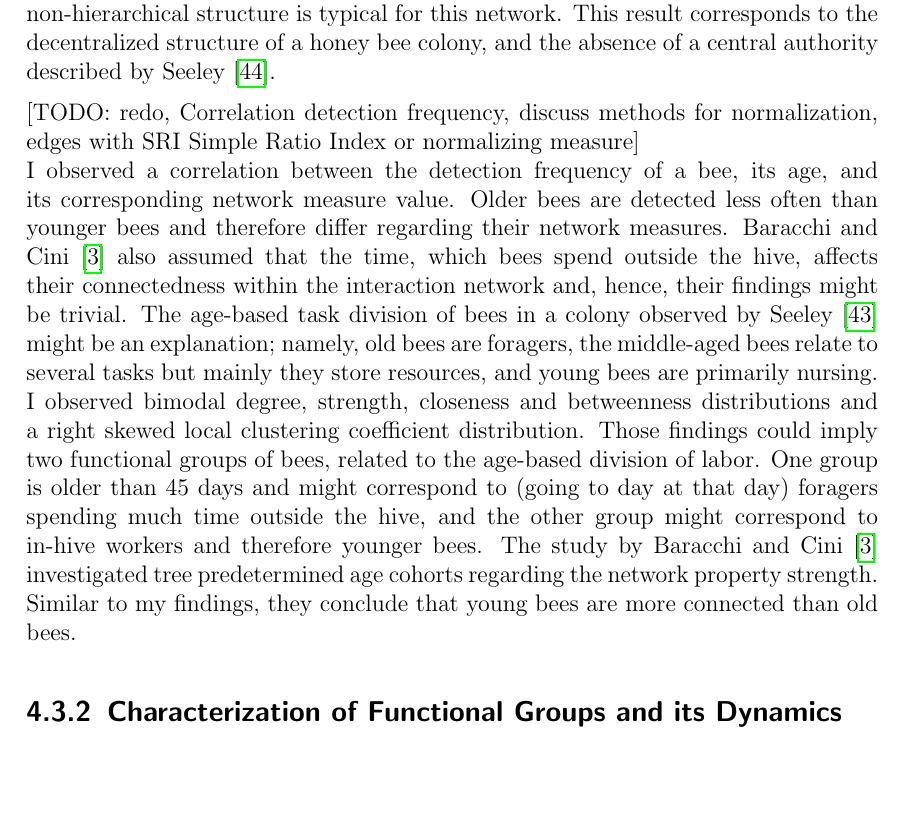
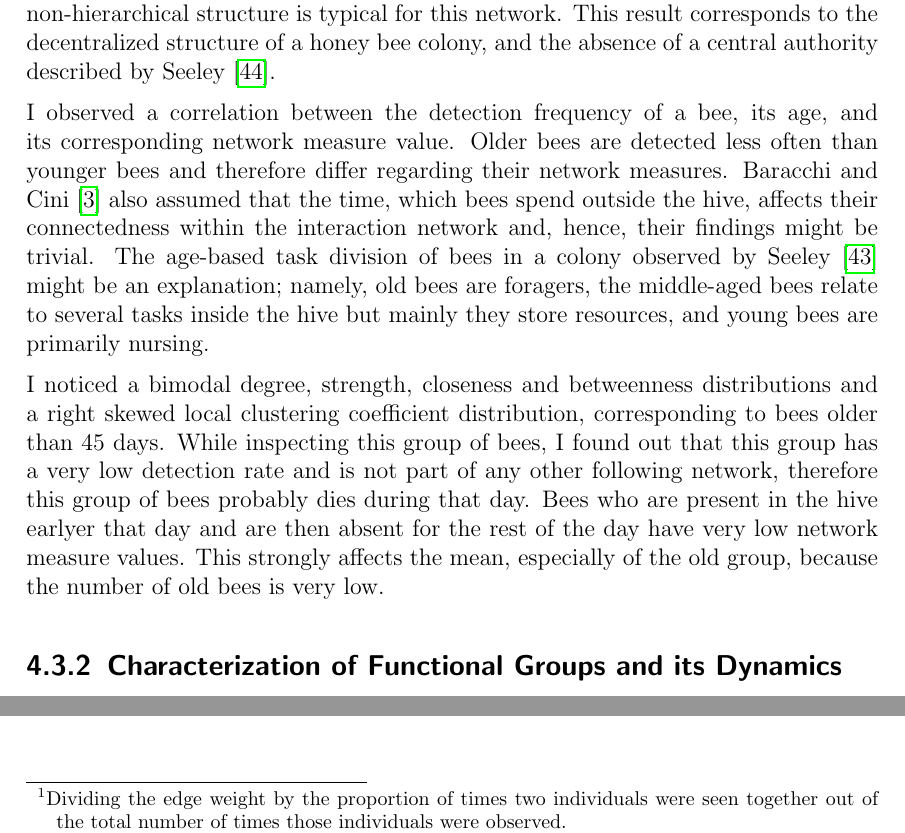
Before and after one commit to aschle/master-thesis, a LaTeX thesis (thesis_main.tex, which reads Chapters/Conclusion.tex, Chapters/Results/summary.tex): part of page 42 of 66 before the commit and two parts of pages 42 and 46 of 66 after it, the two joined at a grey line, cut so that both start at the same text, the shorter picture padded with empty space. Compiled offline with pdfLaTeX.

Commit message:
Dikuss old bees permanently absent

```diff
--- a/Chapters/Conclusion.tex
+++ b/Chapters/Conclusion.tex
@@ -67,7 +67,7 @@ For all network measures utilized in this work, weighted versions exist. The alr
 \paragraph{Normalizing by the Detection Frequency of Individuals}
 %%%%%%%%%%%%%%%%%%%%%%%%%%%%%%%%%%%%%%%%%%%%%%%%%%%%%%%%%%%%%%%%%%%%%%%%%%%%%%%
 Depending on the topics of further research a normalization of the networks regarding the detection rate of individuals could be purposeful.
-I see two options, either by normalizing the edge weight by e.g. applying the simple ratio index (SRI); or by normalizing the particular node level measure by taking the detection frequency of that focal individual into account.
+I see two options, either by normalizing the edge weight by e.g. applying the simple ratio index\footnote{Dividing the edge weight by the proportion of times two individuals were seen together out of the total number of times those individuals were observed.} (SRI)~\cite{formica2012fitness}; or by normalizing the particular node level measure by taking the detection frequency of that focal individual into account.
 
 \paragraph{Random Geometric Graph}
 %%%%%%%%%%%%%%%%%%%%%%%%%%%%%%%%%%%%%%%%%%%%%%%%%%%%%%%%%%%%%%%%%%%%%%%%%%%%%%%
--- a/Chapters/Results/summary.tex
+++ b/Chapters/Results/summary.tex
@@ -29,11 +29,12 @@ They do not specify the type of social insect networks, regarding interaction ne
 The size of the network I explored is large compared to present studies (section ~\ref{ch:relatedwork}). The degree distribution of the investigated spatial proximity network of honey bees does not follow a power-law. Consequently, hubs are absent and accordingly a non-hierarchical structure is typical for this network. This result
 corresponds to the decentralized structure of a honey bee colony, and the absence of a central authority described by \textcite{seeley1989honey}.
 
-[TODO: redo, Correlation detection frequency, discuss methods for normalization, edges with SRI Simple Ratio Index or normalizing measure]\\
 I observed a correlation between the detection frequency of a bee, its age, and its corresponding network measure value. Older bees are detected less often than younger bees and therefore differ regarding their network measures.
 \textcite{baracchi2014socio} also assumed that the time, which bees spend outside the hive, affects their connectedness within the interaction network and, hence, their findings might be trivial.
-The age-based task division of bees in a colony observed by \textcite{seeley1989social} might be an explanation; namely, old bees are foragers, the middle-aged bees relate to several tasks but mainly they store resources, and young bees are primarily nursing. I observed bimodal degree, strength, closeness and betweenness distributions and a right skewed local clustering coefficient distribution. Those findings could imply two functional groups of bees, related to the age-based division of labor. One group is older than 45 days and might correspond to (going to day at that day) foragers spending much time outside the hive, and the other group might correspond to in-hive workers and therefore younger bees. The study by \textcite{baracchi2014socio} investigated tree predetermined age cohorts regarding the network property strength. Similar to my findings, they conclude that young bees are more connected than old bees.
+The age-based task division of bees in a colony observed by \textcite{seeley1989social} might be an explanation; namely, old bees are foragers, the middle-aged bees relate to several tasks inside the hive but mainly they store resources, and young bees are primarily nursing.
 
+I noticed a bimodal degree, strength, closeness and betweenness distributions and a right skewed local clustering coefficient distribution, corresponding to bees older than 45 days.
+While inspecting this group of bees, I found out that this group has a very low detection rate and is not part of any other following network, therefore this group of bees probably dies during that day. Bees who are present in the hive earlyer that day and are then absent for the rest of the day have very low network measure values. This strongly affects the mean, especially of the old group, because the number of old bees is very low.
 
 %%%%%%%%%%%%%%%%%%%%%%%%%%%%%%%%%%%%%%%%%%%%%%%%%%%%%%%%%%%%%%%%%%%%%%%%%%%%%%%
 \subsection{Characterization of Functional Groups and its Dynamics}
```
